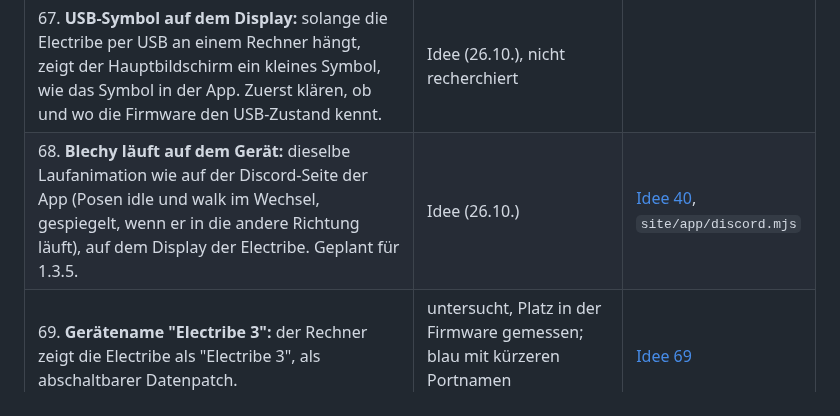
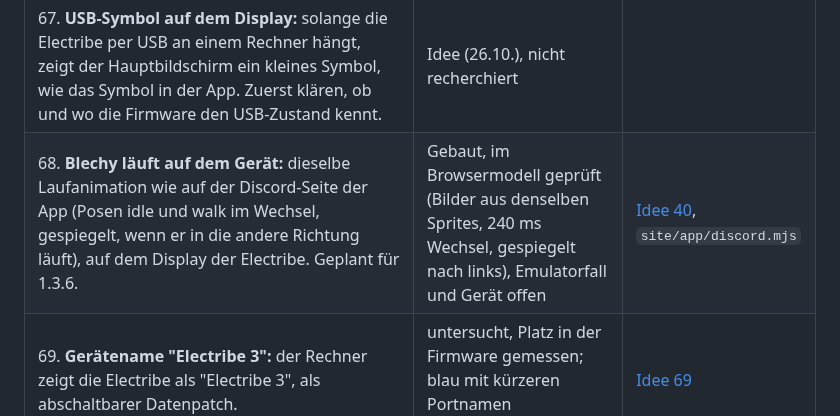
Before and after one commit to KuhlerBuhler/kuhlers-gelumpe, a Markdown page: docs/ideen.md, the part around the change. GitHub-like rendering.

```diff
--- a/docs/ideen.md
+++ b/docs/ideen.md
@@ -75,7 +75,7 @@ Ein Absturz oder Datenverlust ist akzeptabel. Schäden an Software, Hardware ode
 | 65. **BLECH mit Hacktribe für die blaue Electribe:** die BLECH-Hacktribe-Datei mit dem Kopf für den Synth (von Korgs Blauer aus) oder dem Kopf des Samplers (von Hacktribe oder BLECH aus), dazu der Weg zurück zu Korgs Blauer. | Gebaut (26.10.), im Emulator geprüft: Start auf dem Flash der blauen, alle Update-Wege, Kartenordner blechtribe auch auf der blauen; am Gerät offen | [Idee 65](ideen/65-blech-hacktribe-blau.md) |
 | 66. **Tasten bei offener App durchlassen:** eine App legt fest, welche Tasten trotzdem die Firmware erreichen (etwa `korg.passKeys(...)`), heute kommen bei offener App nur PLAY, STOP und REC durch. Wunsch aus dem Discord (25.10.). Plugin-API v9. | Idee (25.10.) | [Plugins: Apps und das Display](plugins.md) |
 | 67. **USB-Symbol auf dem Display:** solange die Electribe per USB an einem Rechner hängt, zeigt der Hauptbildschirm ein kleines Symbol, wie das Symbol in der App. Zuerst klären, ob und wo die Firmware den USB-Zustand kennt. | Idee (26.10.), nicht recherchiert | |
-| 68. **Blechy läuft auf dem Gerät:** dieselbe Laufanimation wie auf der Discord-Seite der App (Posen idle und walk im Wechsel, gespiegelt, wenn er in die andere Richtung läuft), auf dem Display der Electribe. Geplant für 1.3.5. | Idee (26.10.) | [Idee 40](ideen/40-blechy.md), `site/app/discord.mjs` |
+| 68. **Blechy läuft auf dem Gerät:** dieselbe Laufanimation wie auf der Discord-Seite der App (Posen idle und walk im Wechsel, gespiegelt, wenn er in die andere Richtung läuft), auf dem Display der Electribe. Geplant für 1.3.6. | Gebaut, im Browsermodell geprüft (Bilder aus denselben Sprites, 240 ms Wechsel, gespiegelt nach links), Emulatorfall und Gerät offen | [Idee 40](ideen/40-blechy.md), `site/app/discord.mjs` |
 | 69. **Gerätename "Electribe 3":** der Rechner zeigt die Electribe als "Electribe 3", als abschaltbarer Datenpatch. | untersucht, Platz in der Firmware gemessen; blau mit kürzeren Portnamen (entschieden) | [Idee 69](ideen/69-geraetename.md) |
 | 70. **Plugin Reglertausch:** IFX EDIT wird Resonance, SHIFT + IFX EDIT wird EG Int, Resonance wird IFX Edit. | verworfen, der IFX hat nur einen Wert | [Idee 70](ideen/70-reglertausch.md) |
 | 71. **Eigene Ladeanimation von der Karte,** ein Bild je Ladefortschritt statt eines einfachen GIFs. | untersucht, Format offen | [Idee 71](ideen/71-ladeanimation-karte.md) |
```
Also changed, not shown: docs/ideen/40-blechy.md (+16 -2 lines), docs/messungen/2026-10-15-blechy.md (+7 -3 lines), docs/images/blechy-frames.png, docs/images/blechy-gang.png (added), 13 other files.
